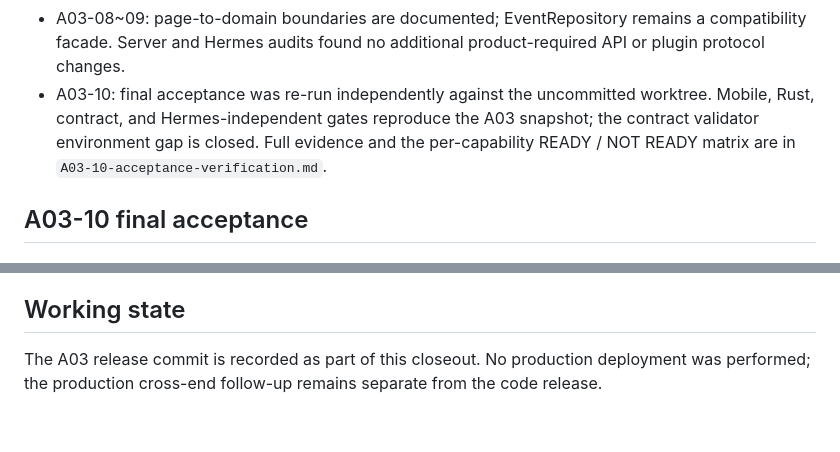
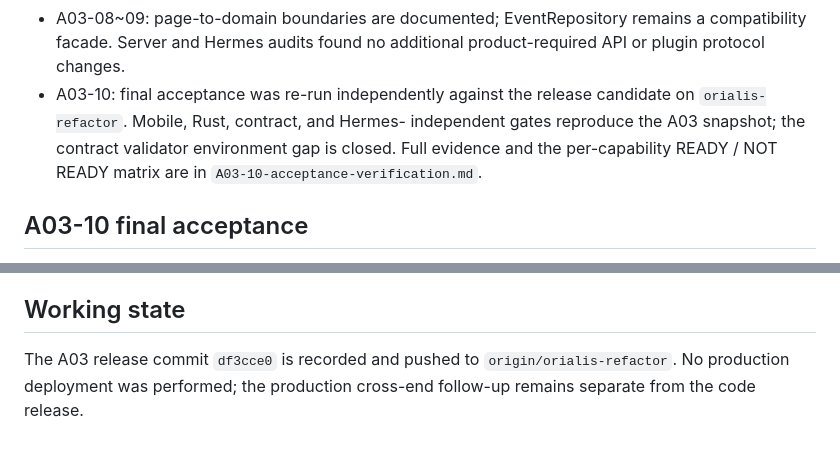
Before and after one commit to J-X-C-Z/Orialis, a Markdown page: docs/architecture-refactor/A03-progress.md, 2 parts joined by grey strips. Drawn GitHub-style.

Commit message:
docs: align A03 release verification state

```diff
--- a/docs/architecture-refactor/A03-progress.md
+++ b/docs/architecture-refactor/A03-progress.md
@@ -24,10 +24,11 @@ Status: `DONE — A03-10 ACCEPTED`
 - A03-08~09: page-to-domain boundaries are documented; EventRepository remains
   a compatibility facade. Server and Hermes audits found no additional
   product-required API or plugin protocol changes.
-- A03-10: final acceptance was re-run independently against the uncommitted
-  worktree. Mobile, Rust, contract, and Hermes-independent gates reproduce the
-  A03 snapshot; the contract validator environment gap is closed. Full evidence
-  and the per-capability READY / NOT READY matrix are in
+- A03-10: final acceptance was re-run independently against the release
+  candidate on `orialis-refactor`. Mobile, Rust, contract, and Hermes-
+  independent gates reproduce the A03 snapshot; the contract validator
+  environment gap is closed. Full evidence and the per-capability READY / NOT
+  READY matrix are in
   `A03-10-acceptance-verification.md`.
 
 ## A03-10 final acceptance
@@ -81,6 +82,6 @@ and the full Hermes validation was rerun successfully.
 
 ## Working state
 
-The A03 release commit is recorded as part of this closeout. No production
-deployment was performed; the production cross-end follow-up remains separate
-from the code release.
+The A03 release commit `df3cce0` is recorded and pushed to `origin/orialis-refactor`.
+No production deployment was performed; the production cross-end follow-up
+remains separate from the code release.
```
Also changed, not shown: docs/architecture-refactor/A03-10-acceptance-verification.md (+6 -5 lines).
